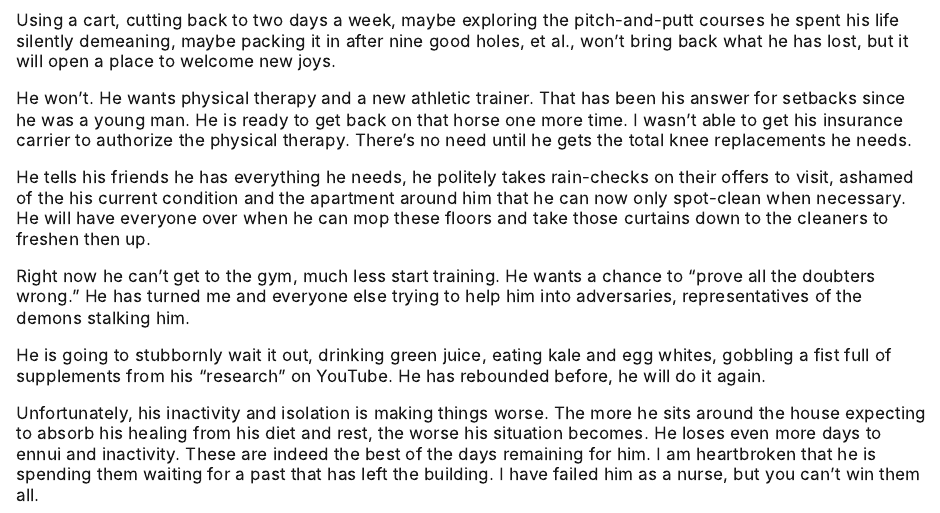
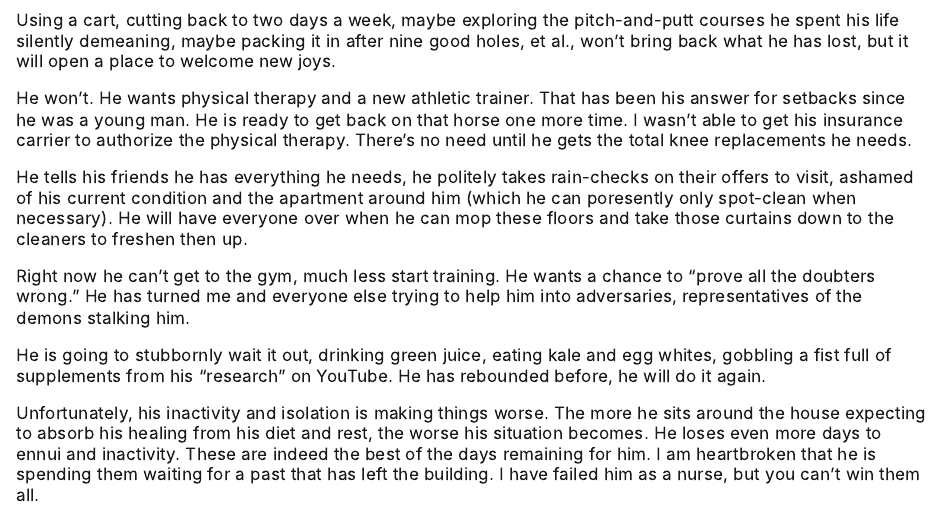
Before and after one commit to rdewald/rdewald.com, a Quarto document (blog/becoming_elderly.qmd): the page in a window 1100 px wide, from 690 px down. Rendered offline with R 4.5, knitr and Pandoc in place of Quarto, with nearby package versions.

Commit message:
becoming elderly typos

```diff
--- a/blog/becoming_elderly.qmd
+++ b/blog/becoming_elderly.qmd
@@ -27,7 +27,7 @@ Using a cart, cutting back to two days a week, maybe exploring the pitch-and-put
 
 He won't.  He wants physical therapy and a new athletic trainer.  That has been his answer for setbacks since he was a young man.  He is ready to get back on that horse one more time. I wasn't able to get his insurance carrier to authorize the physical therapy. There's no need until he gets the total knee replacements he needs.
 
-He tells his friends he has everything he needs, he politely takes rain-checks on their offers to visit, ashamed of the his current condition and the apartment around him that he can now only spot-clean when necessary.  He will have everyone over when he can mop these floors and take those curtains down to the cleaners to freshen then up.
+He tells his friends he has everything he needs, he politely takes rain-checks on their offers to visit, ashamed of his current condition and the apartment around him (which he can poresently only spot-clean when necessary).  He will have everyone over when he can mop these floors and take those curtains down to the cleaners to freshen then up.
 
 Right now he can't get to the gym, much less start training. He wants a chance to "prove all the doubters wrong." He has turned me and everyone else trying to help him into adversaries, representatives of the demons stalking him.
 
```
